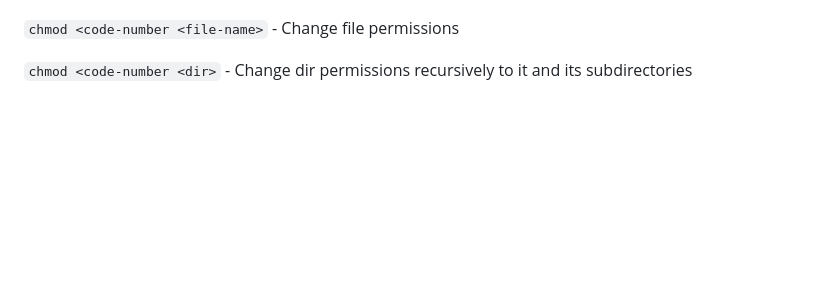
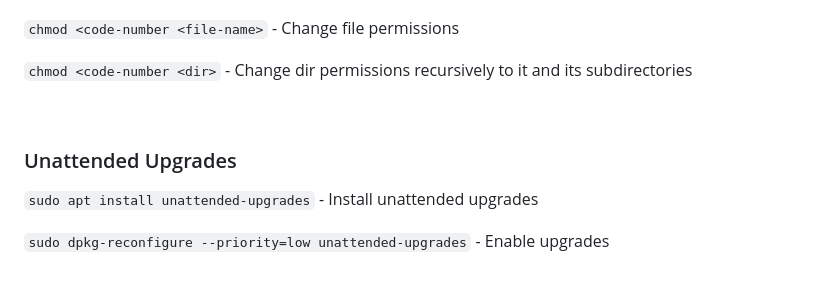
Before and after one commit to josuegb/fsfe, a Markdown page: README.md, the part around the change printed below. Rendered like a GitHub page; blank space fills up the shorter version.

Commit message:
Update README.md with unattended upgrades commands

```diff
--- a/README.md
+++ b/README.md
@@ -228,3 +229,11 @@ Code number:
 `chmod <code-number <file-name>` - Change file permissions
 
 `chmod <code-number <dir>` - Change dir permissions recursively to it and its subdirectories
+
+<br>
+
+### Unattended Upgrades
+
+`sudo apt install unattended-upgrades` - Install unattended upgrades
+
+`sudo dpkg-reconfigure --priority=low unattended-upgrades` - Enable upgrades
```
Also changed, not shown: other parts of README.md (+1 -0 lines).
